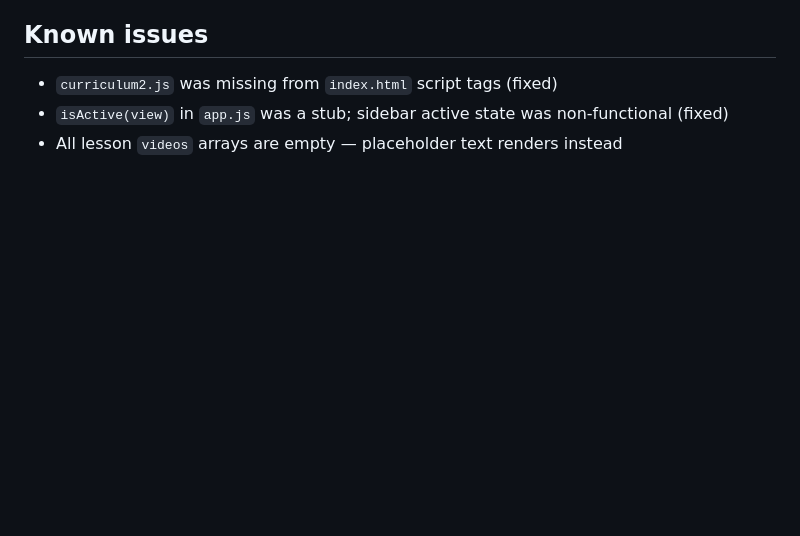
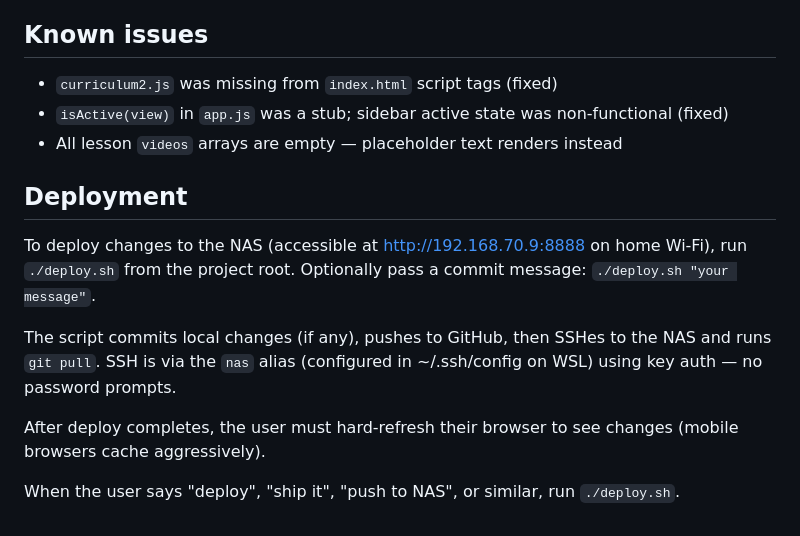
Before and after one commit to mathiasu-stack/claude-code-quest, a Markdown page: CLAUDE.md, the part around the change. Drawn GitHub-style; blank space fills up the shorter version.

Commit message:
Document deployment workflow in CLAUDE.md

```diff
--- a/CLAUDE.md
+++ b/CLAUDE.md
@@ -78,3 +78,19 @@ Each file exposes its API on `window` (e.g. `window.Progress`, `window.CURRICULU
 - `curriculum2.js` was missing from `index.html` script tags (fixed)
 - `isActive(view)` in `app.js` was a stub; sidebar active state was non-functional (fixed)
 - All lesson `videos` arrays are empty — placeholder text renders instead
+
+## Deployment
+
+To deploy changes to the NAS (accessible at http://192.168.70.9:8888 on
+home Wi-Fi), run `./deploy.sh` from the project root. Optionally pass a
+commit message: `./deploy.sh "your message"`.
+
+The script commits local changes (if any), pushes to GitHub, then
+SSHes to the NAS and runs `git pull`. SSH is via the `nas` alias
+(configured in ~/.ssh/config on WSL) using key auth — no password prompts.
+
+After deploy completes, the user must hard-refresh their browser
+to see changes (mobile browsers cache aggressively).
+
+When the user says "deploy", "ship it", "push to NAS", or similar,
+run `./deploy.sh`.
```
